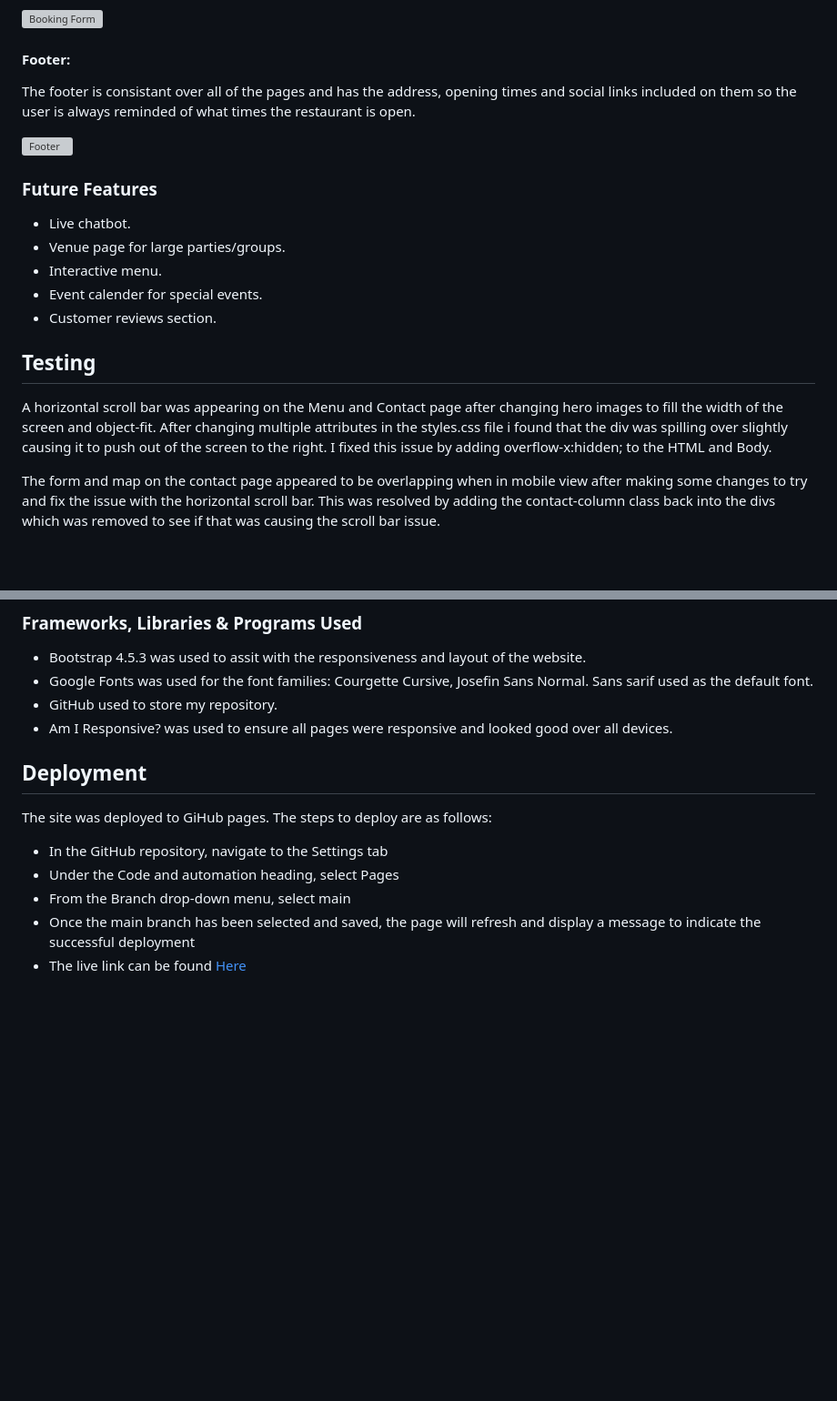
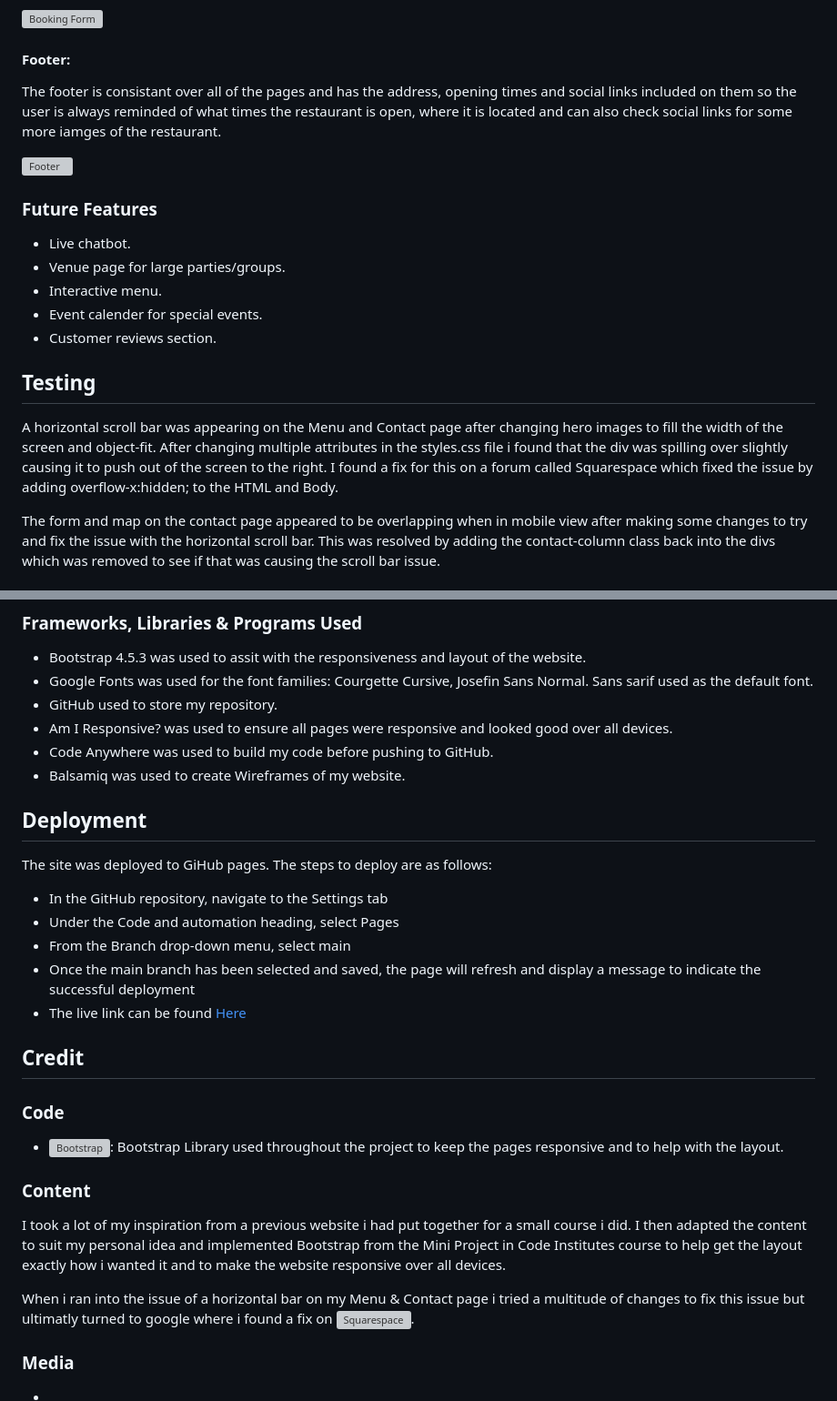
Before and after one commit to Sam92uk/Hickmans-Hideaway, a Markdown page: README.md, 2 parts joined by grey strips. Shown at 91% size. Drawn GitHub-style; blank space fills up the shorter version; grey boxes are pictures that could not be loaded.

Commit message:
Added code & content section to ReadMe file

```diff
--- a/README.md
+++ b/README.md
@@ -101,7 +101,7 @@ The page then goes straight to a message showing that bookings are available wit
 ![Booking Form](/assets/images/read-me/form-map.png)
 
 #### Footer:
-The footer is consistant over all of the pages and has the address, opening times and social links included on them so the user is always reminded of what times the restaurant is open.
+The footer is consistant over all of the pages and has the address, opening times and social links included on them so the user is always reminded of what times the restaurant is open, where it is located and can also check social links for some more iamges of the restaurant.
 
 ![Footer](/assets/images/read-me/footer.png)
 
@@ -113,7 +113,7 @@ The footer is consistant over all of the pages and has the address, opening time
 - Customer reviews section.
 
 ## Testing
-A horizontal scroll bar was appearing on the Menu and Contact page after changing hero images to fill the width of the screen and object-fit. After changing multiple attributes in the styles.css file i found that the div was spilling over slightly causing it to push out of the screen to the right. I fixed this issue by adding overflow-x:hidden; to the HTML and Body.
+A horizontal scroll bar was appearing on the Menu and Contact page after changing hero images to fill the width of the screen and object-fit. After changing multiple attributes in the styles.css file i found that the div was spilling over slightly causing it to push out of the screen to the right. I found a fix for this on a forum called Squarespace which fixed the issue by adding overflow-x:hidden; to the HTML and Body.
 
 The form and map on the contact page appeared to be overlapping when in mobile view after making some changes to try and fix the issue with the horizontal scroll bar. This was resolved by adding the contact-column class back into the divs which was removed to see if that was causing the scroll bar issue.
 
@@ -143,6 +143,8 @@ None found.
 - Google Fonts was used for the font families: Courgette Cursive, Josefin Sans Normal. Sans sarif used as the default font.
 - GitHub used to store my repository.
 - Am I Responsive? was used to ensure all pages were responsive and looked good over all devices.
+- Code Anywhere was used to build my code before pushing to GitHub.
+- Balsamiq was used to create Wireframes of my website.
 
 ## Deployment
 The site was deployed to GiHub pages. The steps to deploy are as follows:
@@ -152,3 +154,15 @@ The site was deployed to GiHub pages. The steps to deploy are as follows:
 - From the Branch drop-down menu, select main
 - Once the main branch has been selected and saved, the page will refresh and display a message to indicate the successful deployment
 - The live link can be found [Here](https://sam92uk.github.io/Hickmans-Hideaway/index.html)
+
+## Credit
+### Code
+- ![Bootstrap](https://getbootstrap.com/docs/4.5/getting-started/introduction/): Bootstrap Library used throughout the project to keep the pages responsive and to help with the layout.
+
+### Content
+I took a lot of my inspiration from a previous website i had put together for a small course i did. I then adapted the content to suit my personal idea and implemented Bootstrap from the Mini Project in Code Institutes course to help get the layout exactly how i wanted it and to make the website responsive over all devices.
+
+When i ran into the issue of a horizontal bar on my Menu & Contact page i tried a multitude of changes to fix this issue but ultimatly turned to google where i found a fix on ![Squarespace](https://forum.squarespace.com/topic/165148-unwanted-vertical-white-stripe-on-the-right/).
+
+### Media
+-
```
